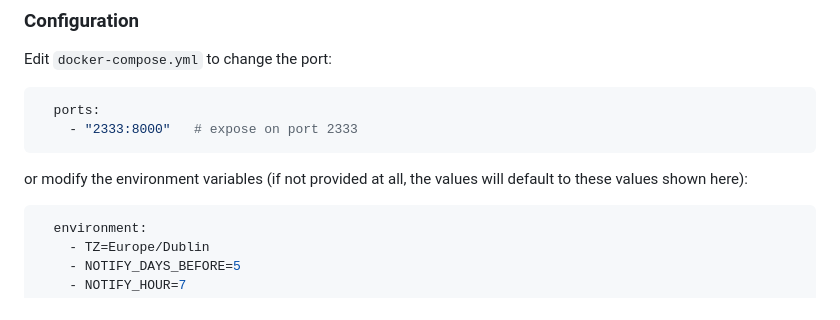
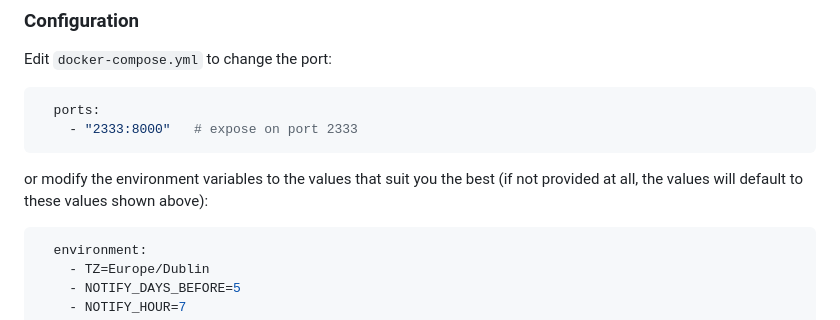
Before and after one commit to andreuinyu/periodt, a Markdown page: README.md, the part around the change. Drawn GitHub-style.

Commit message:
clarify defaults

````diff
--- a/README.md
+++ b/README.md
@@ -60,7 +60,7 @@ Edit `docker-compose.yml` to change the port:
   ports:
     - "2333:8000"   # expose on port 2333
 ```
-or modify the environment variables (if not provided at all, the values will default to these values shown here):
+or modify the environment variables to the values that suit you the best (if not provided at all, the values will default to these values shown above):
 ```yaml
   environment:
     - TZ=Europe/Dublin
````
